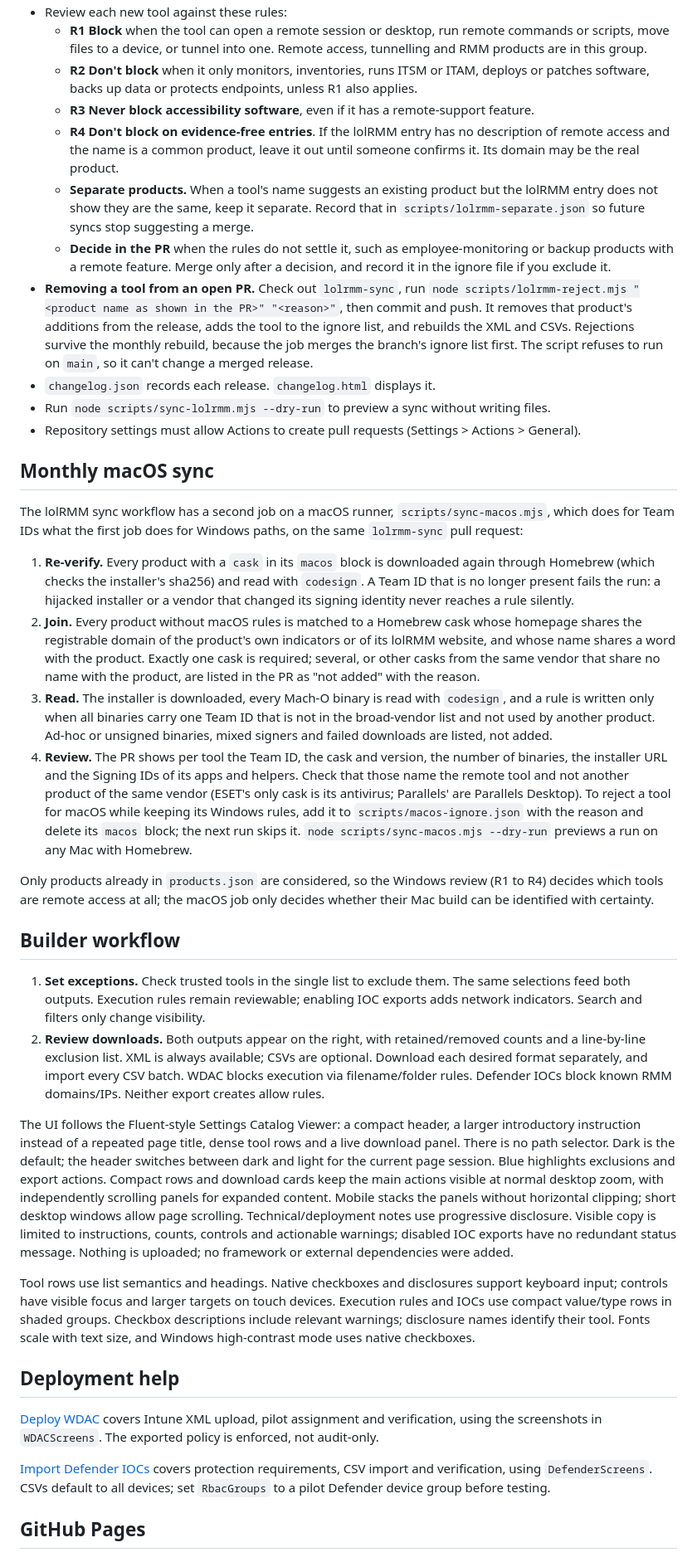
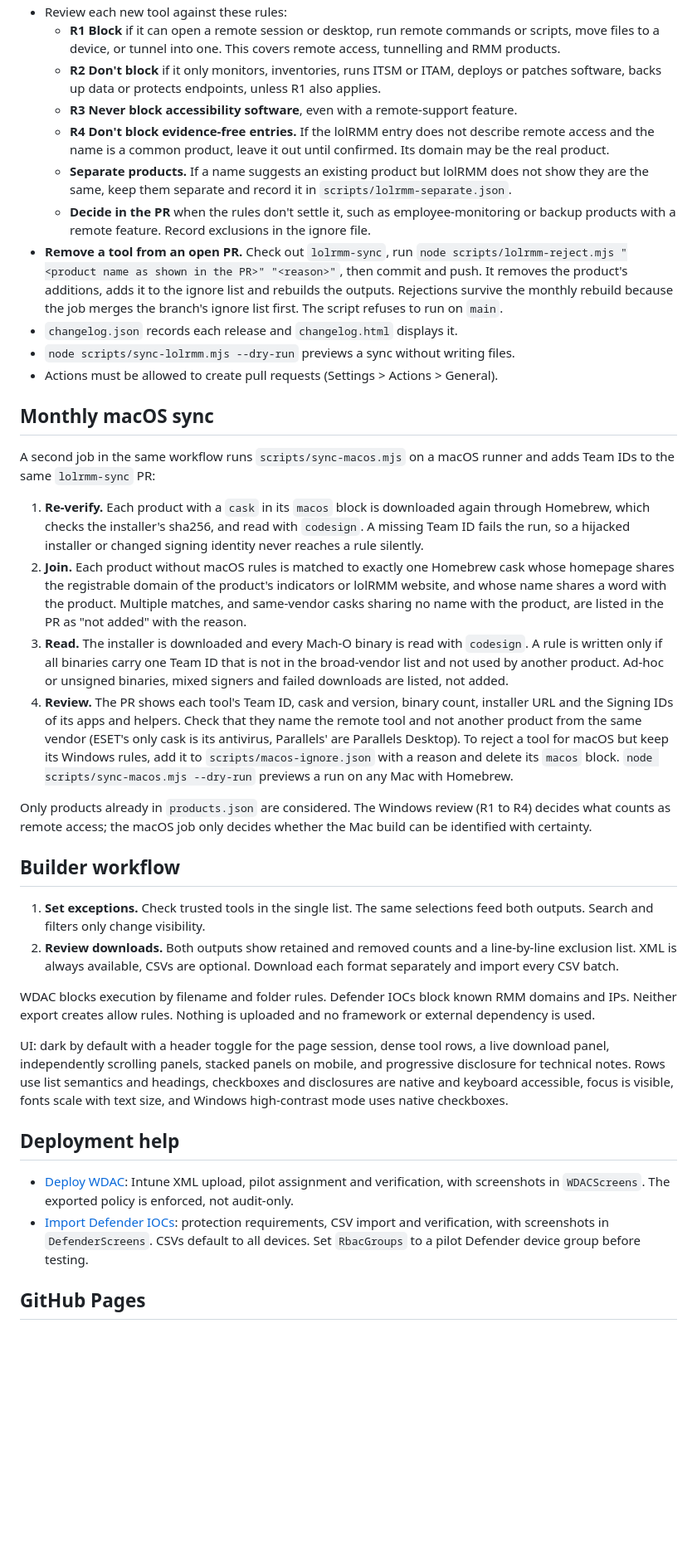
Before and after one commit to Lewis-Barry/RMM-Blocker, a Markdown page: README.md, the part around one of its changes. Shown at 83% size. Rendered like a GitHub page; blank space fills up the shorter version.

```diff
--- a/README.md
+++ b/README.md
@@ -95,86 +97,39 @@ Nothing reaches `main` until you merge that pull request.
 - Review each new tool against these rules:
-  - **R1 Block** when the tool can open a remote session or desktop, run remote commands or scripts,
-    move files to a device, or tunnel into one. Remote access, tunnelling and RMM products are in this group.
-  - **R2 Don't block** when it only monitors, inventories, runs ITSM or ITAM, deploys or patches software,
-    backs up data or protects endpoints, unless R1 also applies.
-  - **R3 Never block accessibility software**, even if it has a remote-support feature.
-  - **R4 Don't block on evidence-free entries**. If the lolRMM entry has no description of remote access
-    and the name is a common product, leave it out until someone confirms it. Its domain may be the real product.
-  - **Separate products.** When a tool's name suggests an existing product but the lolRMM entry does not show they are the same, keep it separate. Record that in `scripts/lolrmm-separate.json` so future syncs stop suggesting a merge.
-  - **Decide in the PR** when the rules do not settle it, such as employee-monitoring or backup products
-    with a remote feature. Merge only after a decision, and record it in the ignore file if you exclude it.
-- **Removing a tool from an open PR.** Check out `lolrmm-sync`, run
-  `node scripts/lolrmm-reject.mjs "<product name as shown in the PR>" "<reason>"`, then commit and push.
-  It removes that product's additions from the release, adds the tool to the ignore list, and rebuilds
-  the XML and CSVs. Rejections survive the monthly rebuild, because the job merges the branch's ignore list first.
-  The script refuses to run on `main`, so it can't change a merged release.
-- `changelog.json` records each release. `changelog.html` displays it.
-- Run `node scripts/sync-lolrmm.mjs --dry-run` to preview a sync without writing files.
-- Repository settings must allow Actions to create pull requests (Settings > Actions > General).
+  - **R1 Block** if it can open a remote session or desktop, run remote commands or scripts, move files to a device, or tunnel into one. This covers remote access, tunnelling and RMM products.
+  - **R2 Don't block** if it only monitors, inventories, runs ITSM or ITAM, deploys or patches software, backs up data or protects endpoints, unless R1 also applies.
+  - **R3 Never block accessibility software**, even with a remote-support feature.
+  - **R4 Don't block evidence-free entries.** If the lolRMM entry does not describe remote access and the name is a common product, leave it out until confirmed. Its domain may be the real product.
+  - **Separate products.** If a name suggests an existing product but lolRMM does not show they are the same, keep them separate and record it in `scripts/lolrmm-separate.json`.
+  - **Decide in the PR** when the rules don't settle it, such as employee-monitoring or backup products with a remote feature. Record exclusions in the ignore file.
+- **Remove a tool from an open PR.** Check out `lolrmm-sync`, run `node scripts/lolrmm-reject.mjs "<product name as shown in the PR>" "<reason>"`, then commit and push. It removes the product's additions, adds it to the ignore list and rebuilds the outputs. Rejections survive the monthly rebuild because the job merges the branch's ignore list first. The script refuses to run on `main`.
+- `changelog.json` records each release and `changelog.html` displays it.
+- `node scripts/sync-lolrmm.mjs --dry-run` previews a sync without writing files.
+- Actions must be allowed to create pull requests (Settings > Actions > General).
 
 ## Monthly macOS sync
 
-The lolRMM sync workflow has a second job on a macOS runner, `scripts/sync-macos.mjs`, which does for Team IDs
-what the first job does for Windows paths, on the same `lolrmm-sync` pull request:
+A second job in the same workflow runs `scripts/sync-macos.mjs` on a macOS runner and adds Team IDs to the same `lolrmm-sync` PR:
 
-1. **Re-verify.** Every product with a `cask` in its `macos` block is downloaded again through Homebrew (which
-   checks the installer's sha256) and read with `codesign`. A Team ID that is no longer present fails the run: a
-   hijacked installer or a vendor that changed its signing identity never reaches a rule silently.
-2. **Join.** Every product without macOS rules is matched to a Homebrew cask whose homepage shares the registrable
-   domain of the product's own indicators or of its lolRMM website, and whose name shares a word with the product.
-   Exactly one cask is required; several, or other casks from the same vendor that share no name with the
-   product, are listed in the PR as "not added" with the reason.
-3. **Read.** The installer is downloaded, every Mach-O binary is read with `codesign`, and a rule is written only
-   when all binaries carry one Team ID that is not in the broad-vendor list and not used by another product.
-   Ad-hoc or unsigned binaries, mixed signers and failed downloads are listed, not added.
-4. **Review.** The PR shows per tool the Team ID, the cask and version, the number of binaries, the installer URL
-   and the Signing IDs of its apps and helpers. Check that those name the remote tool and not another product of
-   the same vendor (ESET's only cask is its antivirus; Parallels' are Parallels Desktop). To reject a tool for macOS
-   while keeping its Windows rules, add it to `scripts/macos-ignore.json` with the reason and delete its `macos`
-   block; the next run skips it. `node scripts/sync-macos.mjs --dry-run` previews a run on any Mac with Homebrew.
+1. **Re-verify.** Each product with a `cask` in its `macos` block is downloaded again through Homebrew, which checks the installer's sha256, and read with `codesign`. A missing Team ID fails the run, so a hijacked installer or changed signing identity never reaches a rule silently.
+2. **Join.** Each product without macOS rules is matched to exactly one Homebrew cask whose homepage shares the registrable domain of the product's indicators or lolRMM website, and whose name shares a word with the product. Multiple matches, and same-vendor casks sharing no name with the product, are listed in the PR as "not added" with the reason.
+3. **Read.** The installer is downloaded and every Mach-O binary is read with `codesign`. A rule is written only if all binaries carry one Team ID that is not in the broad-vendor list and not used by another product. Ad-hoc or unsigned binaries, mixed signers and failed downloads are listed, not added.
+4. **Review.** The PR shows each tool's Team ID, cask and version, binary count, installer URL and the Signing IDs of its apps and helpers. Check that they name the remote tool and not another product from the same vendor (ESET's only cask is its antivirus, Parallels' are Parallels Desktop). To reject a tool for macOS but keep its Windows rules, add it to `scripts/macos-ignore.json` with a reason and delete its `macos` block. `node scripts/sync-macos.mjs --dry-run` previews a run on any Mac with Homebrew.
 
-Only products already in `products.json` are considered, so the Windows review (R1 to R4) decides which tools are
-remote access at all; the macOS job only decides whether their Mac build can be identified with certainty.
+Only products already in `products.json` are considered. The Windows review (R1 to R4) decides what counts as remote access; the macOS job only decides whether the Mac build can be identified with certainty.
 
 ## Builder workflow
 
-1. **Set exceptions.** Check trusted tools in the single list to exclude them.
-   The same selections feed both outputs. Execution rules remain reviewable;
-   enabling IOC exports adds network indicators.
-   Search and filters only change visibility.
-2. **Review downloads.** Both outputs appear on the right, with retained/removed counts
-   and a line-by-line exclusion list. XML is always available; CSVs are optional.
-   Download each desired format separately, and import every CSV batch.
-   WDAC blocks execution via filename/folder rules. Defender IOCs block known
-   RMM domains/IPs. Neither export creates allow rules.
+1. **Set exceptions.** Check trusted tools in the single list. The same selections feed both outputs. Search and filters only change visibility.
+2. **Review downloads.** Both outputs show retained and removed counts and a line-by-line exclusion list. XML is always available, CSVs are optional. Download each format separately and import every CSV batch.
 
-The UI follows the Fluent-style Settings Catalog Viewer: a compact header,
-a larger introductory instruction instead of a repeated page title,
-dense tool rows and a live download panel. There is no path selector. Dark is the default;
-the header switches between dark and light for the current page session.
-Blue highlights exclusions and export actions. Compact rows and download cards
-keep the main actions visible at normal desktop zoom, with independently scrolling
-panels for expanded content. Mobile stacks the panels without horizontal clipping;
-short desktop windows allow page scrolling. Technical/deployment notes use progressive disclosure.
-Visible copy is limited to instructions, counts, controls and actionable warnings;
-disabled IOC exports have no redundant status message.
-Nothing is uploaded; no framework or external dependencies were added.
+WDAC blocks execution by filename and folder rules. Defender IOCs block known RMM domains and IPs. Neither export creates allow rules. Nothing is uploaded and no framework or external dependency is used.
 
-Tool rows use list semantics and headings. Native checkboxes and disclosures
-support keyboard input; controls have visible focus and larger targets on touch devices.
-Execution rules and IOCs use compact value/type rows in shaded groups.
-Checkbox descriptions include relevant
-warnings; disclosure names identify their tool. Fonts scale with text size,
-and Windows high-contrast mode uses native checkboxes.
+UI: dark by default with a header toggle for the page session, dense tool rows, a live download panel, independently scrolling panels, stacked panels on mobile, and progressive disclosure for technical notes. Rows use list semantics and headings, checkboxes and disclosures are native and keyboard accessible, focus is visible, fonts scale with text size, and Windows high-contrast mode uses native checkboxes.
 
 ## Deployment help
 
-[Deploy WDAC](./help.html) covers Intune XML upload, pilot assignment and verification,
-using the screenshots in `WDACScreens`. The exported policy is enforced, not audit-only.
-
-[Import Defender IOCs](./help-ioc.html) covers protection requirements, CSV import
-and verification, using `DefenderScreens`. CSVs default to all devices; set
-`RbacGroups` to a pilot Defender device group before testing.
+- [Deploy WDAC](./help.html): Intune XML upload, pilot assignment and verification, with screenshots in `WDACScreens`. The exported policy is enforced, not audit-only.
+- [Import Defender IOCs](./help-ioc.html): protection requirements, CSV import and verification, with screenshots in `DefenderScreens`. CSVs default to all devices. Set `RbacGroups` to a pilot Defender device group before testing.
 
 ## GitHub Pages
 
```
Also changed, not shown: other parts of README.md (+80 -129 lines).
